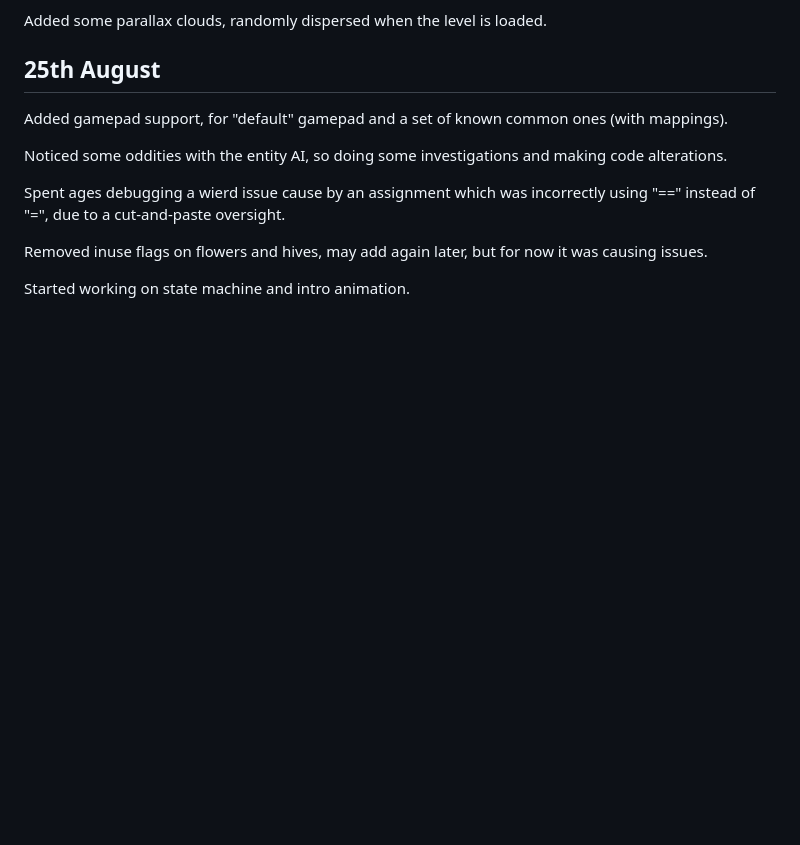
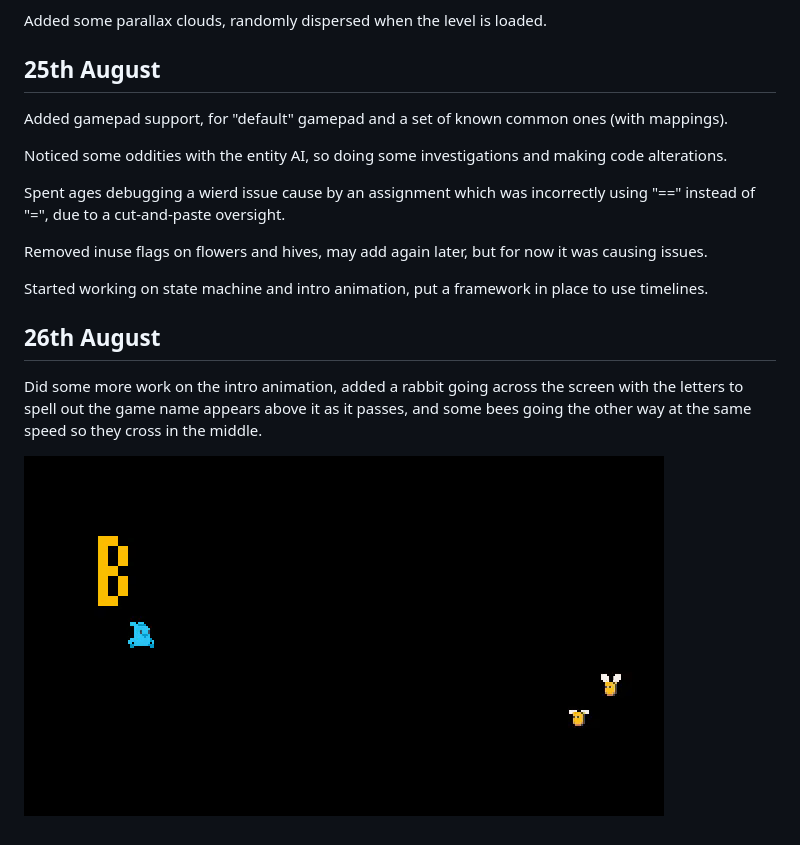
Before and after one commit to picosonic/js13k-2022, a Markdown page: devdiary/diary.md, the part around the change. GitHub-like rendering; pictures changed too: devdiary/bk_intro.gif (added); blank space fills up the shorter version.

Commit message:
Some work in intro sequence

```diff
--- a/devdiary/diary.md
+++ b/devdiary/diary.md
@@ -255,4 +255,10 @@ Spent ages debugging a wierd issue cause by an assignment which was incorrectly
 
 Removed inuse flags on flowers and hives, may add again later, but for now it was causing issues.
 
-Started working on state machine and intro animation.
+Started working on state machine and intro animation, put a framework in place to use timelines.
+
+26th August
+-----------
+Did some more work on the intro animation, added a rabbit going across the screen with the letters to spell out the game name appears above it as it passes, and some bees going the other way at the same speed so they cross in the middle.
+
+![WIP intro sequence](bk_intro.gif?raw=true "WIP intro sequence")
```
Also changed, not shown: 1 other file.
